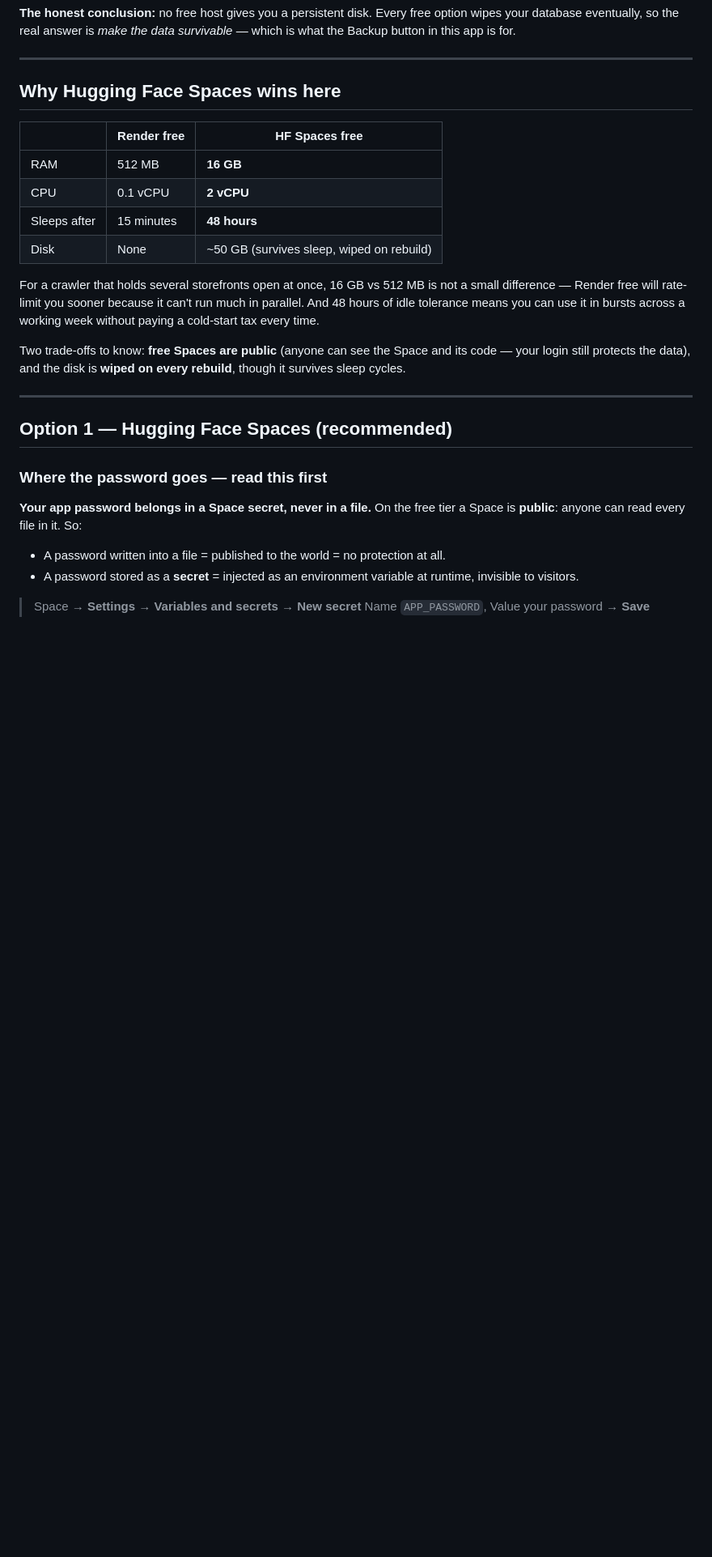
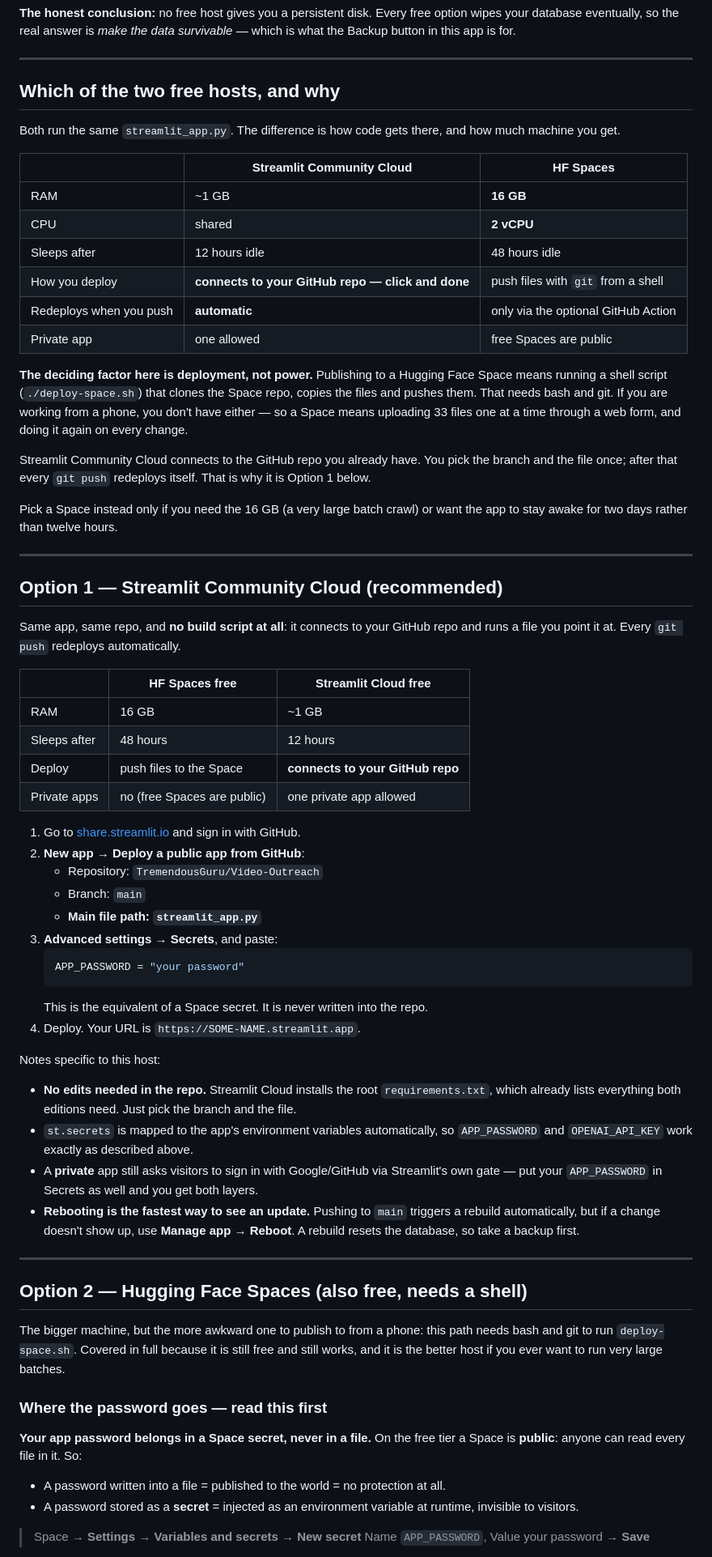
Before and after one commit to TremendousGuru/Video-Outreach, a Markdown page: DEPLOY-FREE.md, the part around one of its changes. Shown at 81% size. GitHub-like rendering; blank space fills up the shorter version.

Commit message:
Stop calling Hugging Face the recommended host
The guides were written when a Space was the plan. Then the choice moved to
Streamlit Community Cloud, and the docs did not follow - DEPLOY-FREE.md still
opened with "Option 1 - Hugging Face Spaces (recommended)", and the deployment
card never said which host it was for at all. So the obvious question "am I
deploying to Hugging Face or not?" had no clear answer in the files.

- Swapped the two host sections: Streamlit Community Cloud is Option 1, HF
  Spaces is Option 2.
- Replaced the "Why Hugging Face Spaces wins here" comparison (which compared
  Render, no longer the alternative) with the decision that actually matters:
  deploying to a Space needs bash and git, which a phone does not have, while
  Streamlit Cloud just connects to the GitHub repo.
- NEXT-STEPS.md now states the destination in its second line, and explains the
  naming collision that caused the confusion: "Streamlit" is both the app
  framework and a hosting company, and it is also a Space type on Hugging Face.
- Decision table and README ordering follow.

Also confirmed and recorded: there is no Space URL, no HF username and no
huggingface remote anywhere in the project - nothing is deployed to Hugging Face,
and nothing is deployed anywhere yet.

````diff
--- a/DEPLOY-FREE.md
+++ b/DEPLOY-FREE.md
@@ -48,27 +48,81 @@ survivable* — which is what the Backup button in this app is for.
 
 ---
 
-## Why Hugging Face Spaces wins here
+## Which of the two free hosts, and why
 
-| | Render free | HF Spaces free |
+Both run the same `streamlit_app.py`. The difference is how code gets there, and
+how much machine you get.
+
+| | Streamlit Community Cloud | HF Spaces |
 |---|---|---|
-| RAM | 512 MB | **16 GB** |
-| CPU | 0.1 vCPU | **2 vCPU** |
-| Sleeps after | 15 minutes | **48 hours** |
-| Disk | None | ~50 GB (survives sleep, wiped on rebuild) |
+| RAM | ~1 GB | **16 GB** |
+| CPU | shared | **2 vCPU** |
+| Sleeps after | 12 hours idle | 48 hours idle |
+| How you deploy | **connects to your GitHub repo — click and done** | push files with `git` from a shell |
+| Redeploys when you push | **automatic** | only via the optional GitHub Action |
+| Private app | one allowed | free Spaces are public |
 
-For a crawler that holds several storefronts open at once, 16 GB vs 512 MB is not
-a small difference — Render free will rate-limit you sooner because it can't run
-much in parallel. And 48 hours of idle tolerance means you can use it in bursts
-across a working week without paying a cold-start tax every time.
+**The deciding factor here is deployment, not power.** Publishing to a Hugging
+Face Space means running a shell script (`./deploy-space.sh`) that clones the
+Space repo, copies the files and pushes them. That needs bash and git. If you are
+working from a phone, you don't have either — so a Space means uploading 33 files
+one at a time through a web form, and doing it again on every change.
 
-Two trade-offs to know: **free Spaces are public** (anyone can see the Space and
-its code — your login still protects the data), and the disk is **wiped on every
-rebuild**, though it survives sleep cycles.
+Streamlit Community Cloud connects to the GitHub repo you already have. You pick
+the branch and the file once; after that every `git push` redeploys itself. That
+is why it is Option 1 below.
+
+Pick a Space instead only if you need the 16 GB (a very large batch crawl) or want
+the app to stay awake for two days rather than twelve hours.
 
 ---
 
-## Option 1 — Hugging Face Spaces (recommended)
+## Option 1 — Streamlit Community Cloud (recommended)
+
+Same app, same repo, and **no build script at all**: it connects to your GitHub
+repo and runs a file you point it at. Every `git push` redeploys automatically.
+
+| | HF Spaces free | Streamlit Cloud free |
+|---|---|---|
+| RAM | 16 GB | ~1 GB |
+| Sleeps after | 48 hours | 12 hours |
+| Deploy | push files to the Space | **connects to your GitHub repo** |
+| Private apps | no (free Spaces are public) | one private app allowed |
+
+1. Go to [share.streamlit.io](https://share.streamlit.io) and sign in with GitHub.
+2. **New app** → **Deploy a public app from GitHub**:
+   - Repository: `TremendousGuru/Video-Outreach`
+   - Branch: `main`
+   - **Main file path: `streamlit_app.py`**
+3. **Advanced settings → Secrets**, and paste:
+   ```toml
+   APP_PASSWORD = "your password"
+   ```
+   This is the equivalent of a Space secret. It is never written into the repo.
+4. Deploy. Your URL is `https://SOME-NAME.streamlit.app`.
+
+Notes specific to this host:
+
+- **No edits needed in the repo.** Streamlit Cloud installs the root
+  `requirements.txt`, which already lists everything both editions need. Just
+  pick the branch and the file.
+- `st.secrets` is mapped to the app's environment variables automatically, so
+  `APP_PASSWORD` and `OPENAI_API_KEY` work exactly as described above.
+- A **private** app still asks visitors to sign in with Google/GitHub via
+  Streamlit's own gate — put your `APP_PASSWORD` in Secrets as well and you get
+  both layers.
+- **Rebooting is the fastest way to see an update.** Pushing to `main` triggers a
+  rebuild automatically, but if a change doesn't show up, use **Manage app →
+  Reboot**. A rebuild resets the database, so take a backup first.
+
+---
+
+## Option 2 — Hugging Face Spaces (also free, needs a shell)
+
+The bigger machine, but the more awkward one to publish to from a phone: this
+path needs bash and git to run `deploy-space.sh`. Covered in full because it is
+still free and still works, and it is the better host if you ever want to run
+very large batches.
 
 ### Where the password goes — read this first
 
````
Also changed, not shown: other parts of DEPLOY-FREE.md (+1 -40 lines), NEXT-STEPS.md (+11 -0 lines), README.md (+2 -2 lines).
